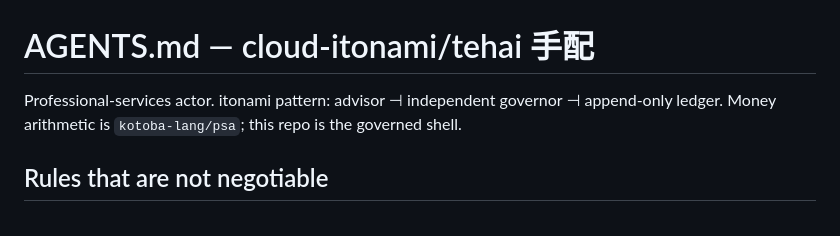
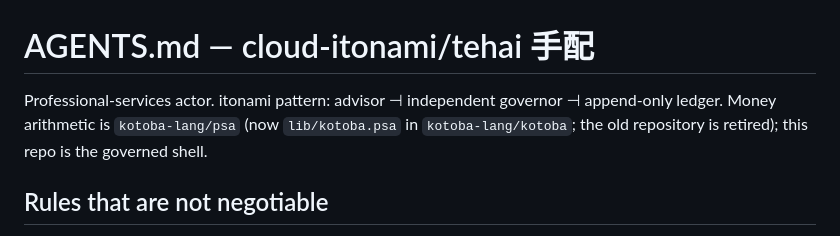
Before and after one commit to cloud-itonami/tehai, a Markdown page: AGENTS.md, the part around the change. GitHub-like rendering.

Commit message:
docs: note psa moved into kotoba lib/
Integrated into kotoba-lang/kotoba lib/ and retired (JUN-380); notes keep the instructions pointing at where the code lives now.

```diff
--- a/AGENTS.md
+++ b/AGENTS.md
@@ -1,7 +1,7 @@
 # AGENTS.md — cloud-itonami/tehai 手配
 
 Professional-services actor. itonami pattern: advisor ⊣ independent governor ⊣
-append-only ledger. Money arithmetic is `kotoba-lang/psa`; this repo is the
+append-only ledger. Money arithmetic is `kotoba-lang/psa` (now `lib/kotoba.psa` in `kotoba-lang/kotoba`; the old repository is retired); this repo is the
 governed shell.
 
 ## Rules that are not negotiable
```
